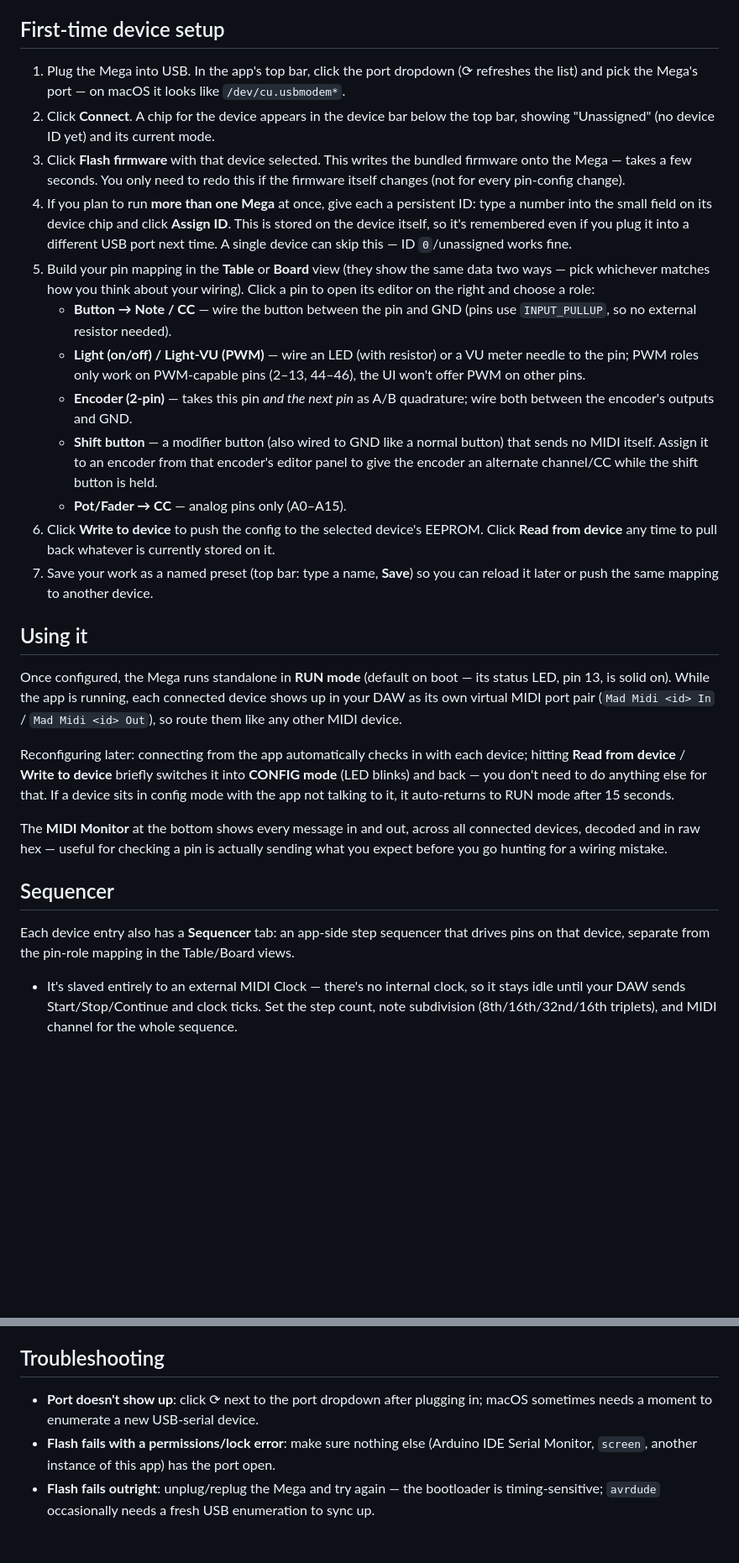
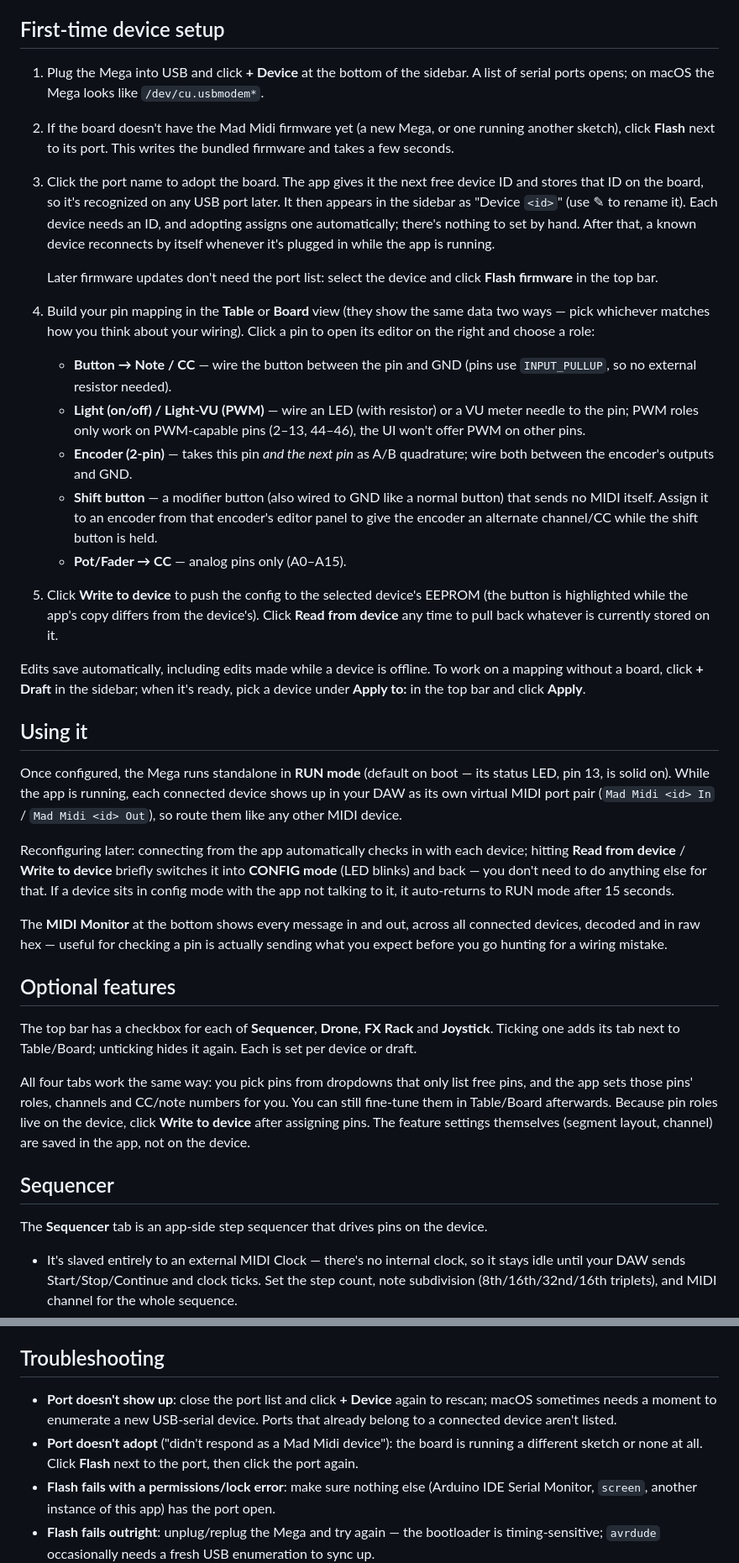
Before and after one commit to dehandigemannen/mad-midi, a Markdown page: README.md, 2 parts joined by grey strips. Shown at 84% size. Drawn GitHub-style; blank space fills up the shorter version.

```diff
--- a/README.md
+++ b/README.md
@@ -41,22 +41,23 @@ just re-activate the venv and run that same command.
 
 ## First-time device setup
 
-1. Plug the Mega into USB. In the app's top bar, click the port dropdown
-   (⟳ refreshes the list) and pick the Mega's port — on macOS it looks like
+1. Plug the Mega into USB and click **+ Device** at the bottom of the
+   sidebar. A list of serial ports opens; on macOS the Mega looks like
    `/dev/cu.usbmodem*`.
-2. Click **Connect**. A chip for the device appears in the device bar below
-   the top bar, showing "Unassigned" (no device ID yet) and its current
-   mode.
-3. Click **Flash firmware** with that device selected. This writes the
-   bundled firmware onto the Mega — takes a few seconds. You only need to
-   redo this if the firmware itself changes (not for every pin-config
-   change).
-4. If you plan to run **more than one Mega** at once, give each a
-   persistent ID: type a number into the small field on its device chip and
-   click **Assign ID**. This is stored on the device itself, so it's
-   remembered even if you plug it into a different USB port next time. A
-   single device can skip this — ID `0`/unassigned works fine.
-5. Build your pin mapping in the **Table** or **Board** view (they show the
+2. If the board doesn't have the Mad Midi firmware yet (a new Mega, or one
+   running another sketch), click **Flash** next to its port. This writes
+   the bundled firmware and takes a few seconds.
+3. Click the port name to adopt the board. The app gives it the next free
+   device ID and stores that ID on the board, so it's recognized on any
+   USB port later. It then appears in the sidebar as "Device `<id>`"
+   (use ✎ to rename it). Each device needs an ID, and adopting assigns one
+   automatically; there's nothing to set by hand. After that, a known
+   device reconnects by itself whenever it's plugged in while the app is
+   running.
+
+   Later firmware updates don't need the port list: select the device and
+   click **Flash firmware** in the top bar.
+4. Build your pin mapping in the **Table** or **Board** view (they show the
    same data two ways — pick whichever matches how you think about your
    wiring). Click a pin to open its editor on the right and choose a role:
    - **Button → Note / CC** — wire the button between the pin and GND
@@ -71,11 +72,15 @@ just re-activate the venv and run that same command.
      encoder's editor panel to give the encoder an alternate channel/CC
      while the shift button is held.
    - **Pot/Fader → CC** — analog pins only (A0–A15).
-6. Click **Write to device** to push the config to the selected device's
-   EEPROM. Click **Read from device** any time to pull back whatever is
-   currently stored on it.
-7. Save your work as a named preset (top bar: type a name, **Save**) so you
-   can reload it later or push the same mapping to another device.
+5. Click **Write to device** to push the config to the selected device's
+   EEPROM (the button is highlighted while the app's copy differs from
+   the device's). Click **Read from device** any time to pull back whatever
+   is currently stored on it.
+
+Edits save automatically, including edits made while a device is offline.
+To work on a mapping without a board, click **+ Draft** in the sidebar;
+when it's ready, pick a device under **Apply to:** in the top bar and
+click **Apply**.
 
 ## Using it
 
@@ -96,11 +101,23 @@ all connected devices, decoded and in raw hex — useful for checking a pin
 is actually sending what you expect before you go hunting for a wiring
 mistake.
 
+## Optional features
+
+The top bar has a checkbox for each of **Sequencer**, **Drone**, **FX Rack**
+and **Joystick**. Ticking one adds its tab next to Table/Board; unticking
+hides it again. Each is set per device or draft.
+
+All four tabs work the same way: you pick pins from dropdowns that only
+list free pins, and the app sets those pins' roles, channels and CC/note
+numbers for you. You can still fine-tune them in Table/Board afterwards.
+Because pin roles live on the device, click **Write to device** after
+assigning pins. The feature settings themselves (segment layout, channel)
+are saved in the app, not on the device.
+
 ## Sequencer
 
-Each device entry also has a **Sequencer** tab: an app-side step sequencer
-that drives pins on that device, separate from the pin-role mapping in the
-Table/Board views.
+The **Sequencer** tab is an app-side step sequencer that drives pins on
+the device.
 
 - It's slaved entirely to an external MIDI Clock — there's no internal
   clock, so it stays idle until your DAW sends Start/Stop/Continue and
@@ -154,9 +214,13 @@ Then **Flash firmware** from the app as usual to push the rebuilt version.
 
 ## Troubleshooting
 
-- **Port doesn't show up**: click ⟳ next to the port dropdown after
-  plugging in; macOS sometimes needs a moment to enumerate a new USB-serial
-  device.
+- **Port doesn't show up**: close the port list and click **+ Device**
+  again to rescan; macOS sometimes needs a moment to enumerate a new
+  USB-serial device. Ports that already belong to a connected device aren't
+  listed.
+- **Port doesn't adopt** ("didn't respond as a Mad Midi device"): the board
+  is running a different sketch or none at all. Click **Flash** next to the
+  port, then click the port again.
 - **Flash fails with a permissions/lock error**: make sure nothing else
   (Arduino IDE Serial Monitor, `screen`, another instance of this app) has
   the port open.
```
Also changed, not shown: other parts of README.md (+48 -5 lines).
